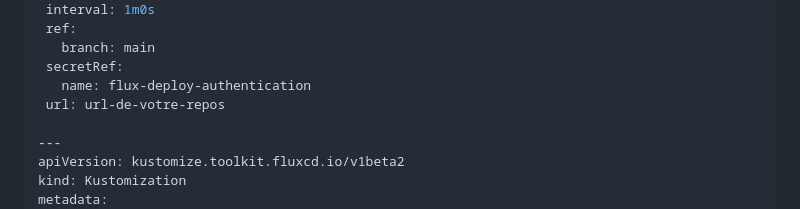
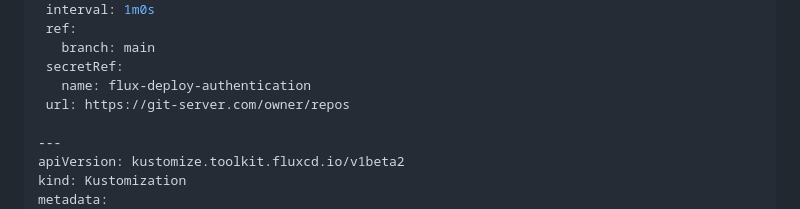
Before and after one commit to sountrust/MICSI_A4, a Markdown page: README.md, the part around the change. Rendered like a GitHub page.

```diff
--- a/README.md
+++ b/README.md
@@ -473,7 +473,7 @@ spec:
     branch: main
   secretRef:
     name: flux-deploy-authentication
-  url: url-de-votre-repos
+  url: https://git-server.com/owner/repos
 
 ---
 apiVersion: kustomize.toolkit.fluxcd.io/v1beta2
```
